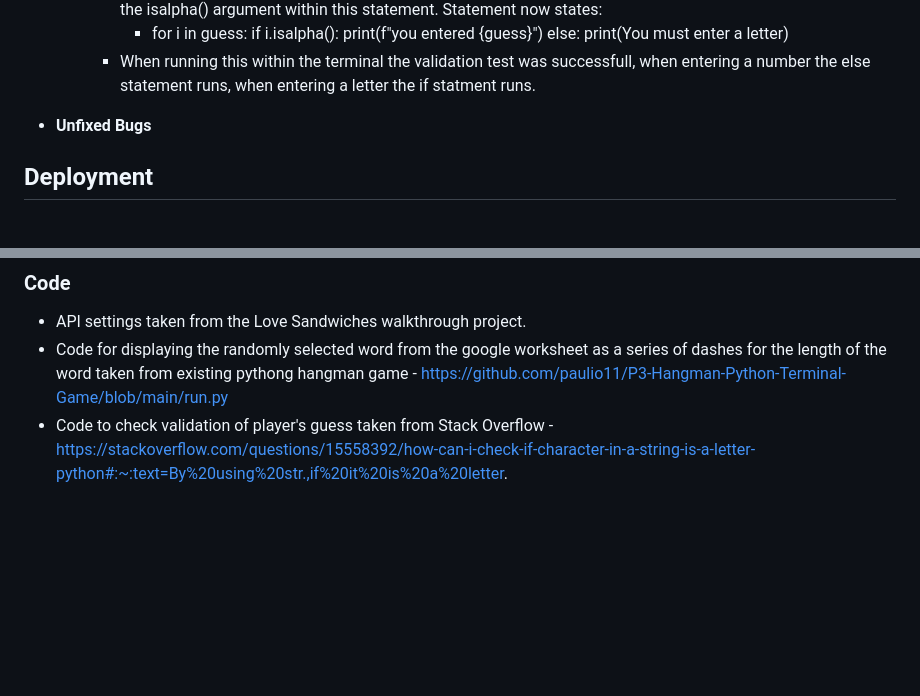
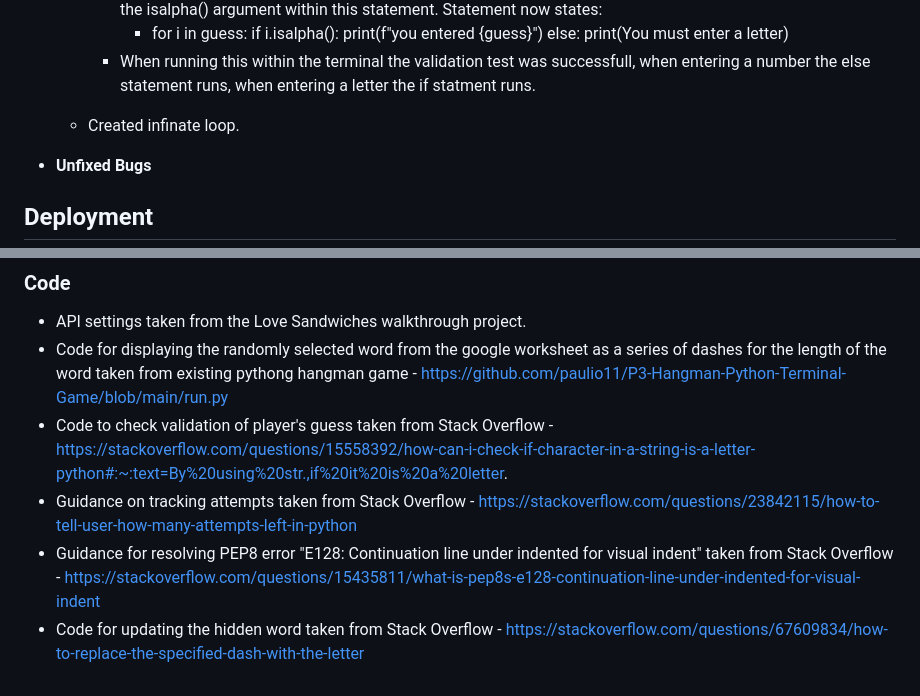
Before and after one commit to cgalpin92/project-portfolio3-hangman, a Markdown page: README.md, 2 parts joined by grey strips. GitHub-like rendering; blank space fills up the shorter version.

Commit message:
updated README with fixed bugs and credits

```diff
--- a/README.md
+++ b/README.md
@@ -67,6 +67,9 @@ The player will have 11 attempts to guess the correct word before the Hangman's
                 else:
                     print(You must enter a letter)
         - When running this within the terminal the validation test was successfull, when entering a number the else statement runs, when entering a letter the if statment runs.
+    - Created infinate loop.
+
+
 
 - __Unfixed Bugs__
 
@@ -117,3 +120,6 @@ This project was deployed using the Code Institute's mock terminal for Heroku.
 - API settings taken from the Love Sandwiches walkthrough project.
 - Code for displaying the randomly selected word from the google worksheet as a series of dashes for the length of the word taken from existing pythong hangman game - https://github.com/paulio11/P3-Hangman-Python-Terminal-Game/blob/main/run.py
 - Code to check validation of player's guess taken from Stack Overflow - https://stackoverflow.com/questions/15558392/how-can-i-check-if-character-in-a-string-is-a-letter-python#:~:text=By%20using%20str.,if%20it%20is%20a%20letter.
+- Guidance on tracking attempts taken from Stack Overflow - https://stackoverflow.com/questions/23842115/how-to-tell-user-how-many-attempts-left-in-python
+- Guidance for resolving PEP8 error "E128: Continuation line under indented for visual indent" taken from Stack Overflow - https://stackoverflow.com/questions/15435811/what-is-pep8s-e128-continuation-line-under-indented-for-visual-indent
+- Code for updating the hidden word taken from Stack Overflow - https://stackoverflow.com/questions/67609834/how-to-replace-the-specified-dash-with-the-letter
```
